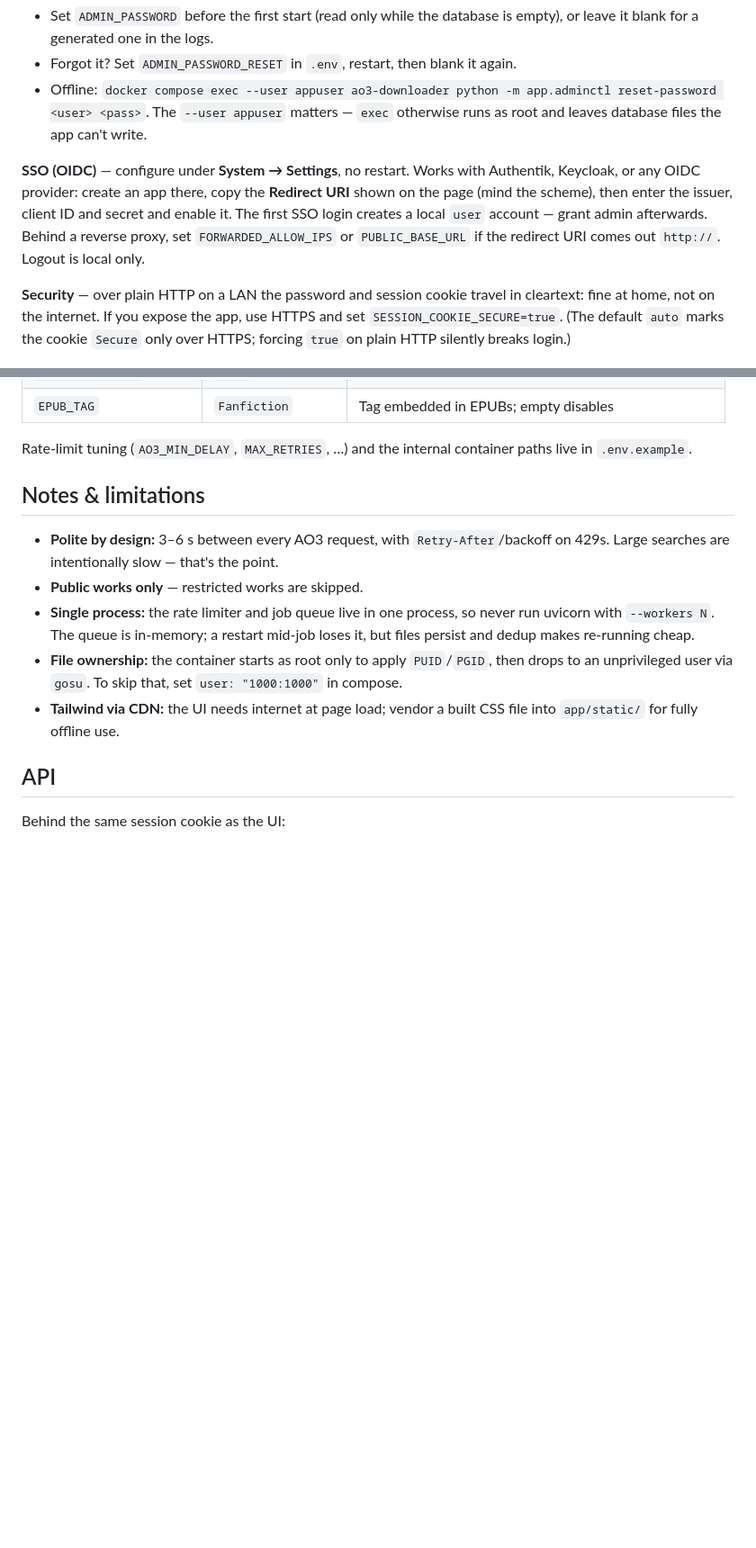
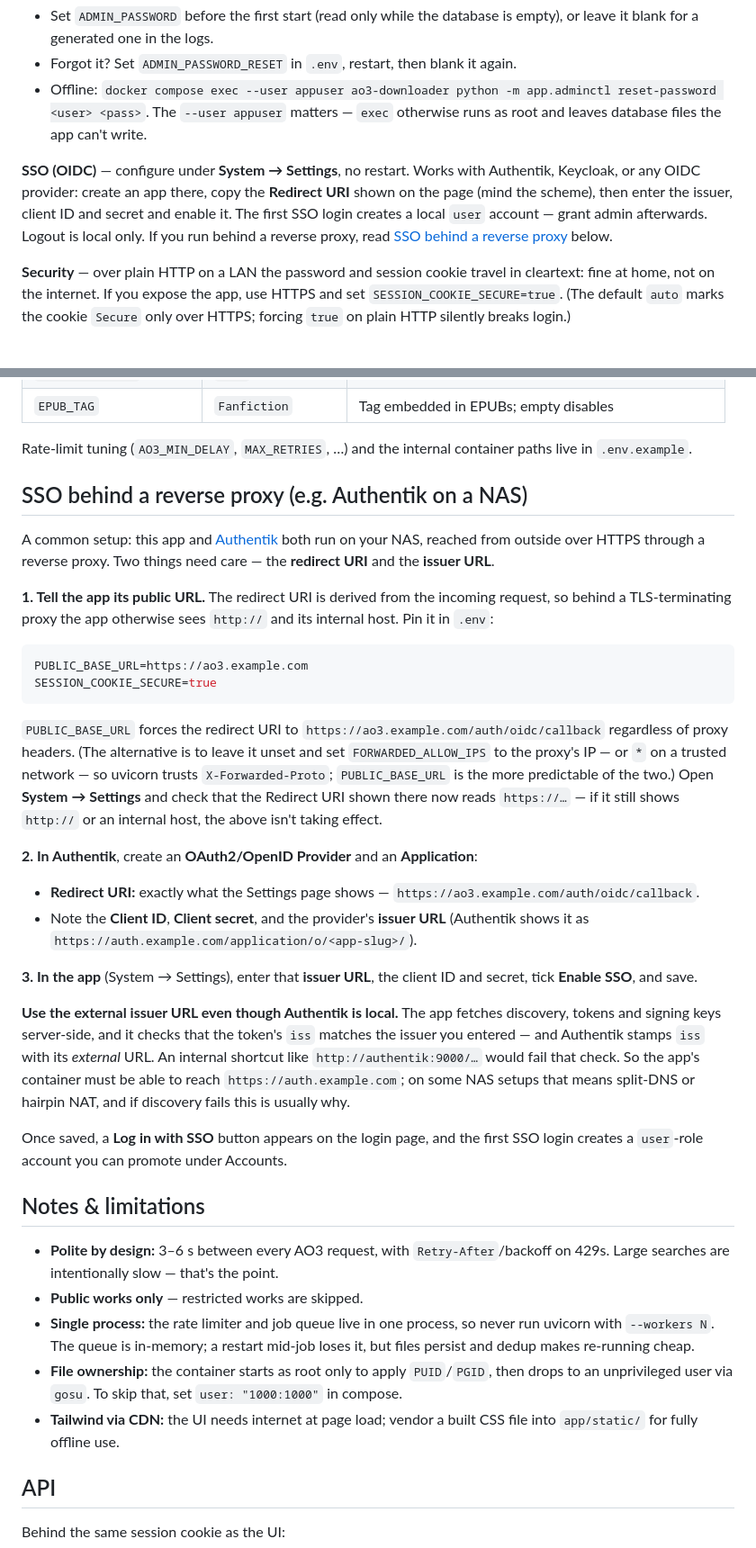
Before and after one commit to cr3ation/ao3-downloader, a Markdown page: README.md, 2 parts joined by grey strips. Shown at 90% size. GitHub-like rendering; blank space fills up the shorter version.

Commit message:
Document SSO behind a reverse proxy (Authentik on a NAS)
Adds a dedicated section for the common deployment: this app and
Authentik on the same NAS, reached externally over HTTPS. Covers the two
things that actually break OIDC there — pinning the public URL so the
redirect URI comes out https (PUBLIC_BASE_URL / FORWARDED_ALLOW_IPS +
SESSION_COOKIE_SECURE), and using Authentik's external issuer URL so the
token's iss validates (with the reachability/hairpin-NAT caveat). The
short SSO paragraph links here instead of repeating the proxy vars.

Co-Authored-By: Claude Fable 5 <noreply@anthropic.com>

````diff
--- a/README.md
+++ b/README.md
@@ -46,7 +46,7 @@ Every page and endpoint is behind a login. Two roles: **admin** (full access, in
 - Forgot it? Set `ADMIN_PASSWORD_RESET` in `.env`, restart, then blank it again.
 - Offline: `docker compose exec --user appuser ao3-downloader python -m app.adminctl reset-password <user> <pass>`. The `--user appuser` matters — `exec` otherwise runs as root and leaves database files the app can't write.
 
-**SSO (OIDC)** — configure under **System → Settings**, no restart. Works with Authentik, Keycloak, or any OIDC provider: create an app there, copy the **Redirect URI** shown on the page (mind the scheme), then enter the issuer, client ID and secret and enable it. The first SSO login creates a local `user` account — grant admin afterwards. Behind a reverse proxy, set `FORWARDED_ALLOW_IPS` or `PUBLIC_BASE_URL` if the redirect URI comes out `http://`. Logout is local only.
+**SSO (OIDC)** — configure under **System → Settings**, no restart. Works with Authentik, Keycloak, or any OIDC provider: create an app there, copy the **Redirect URI** shown on the page (mind the scheme), then enter the issuer, client ID and secret and enable it. The first SSO login creates a local `user` account — grant admin afterwards. Logout is local only. If you run behind a reverse proxy, read [SSO behind a reverse proxy](#sso-behind-a-reverse-proxy-eg-authentik-on-a-nas) below.
 
 **Security** — over plain HTTP on a LAN the password and session cookie travel in cleartext: fine at home, not on the internet. If you expose the app, use HTTPS and set `SESSION_COOKIE_SECURE=true`. (The default `auto` marks the cookie `Secure` only over HTTPS; forcing `true` on plain HTTP silently breaks login.)
 
@@ -67,6 +67,30 @@ Set via `.env` — see [`.env.example`](.env.example) for the full annotated lis
 | `EPUB_TAG` | `Fanfiction` | Tag embedded in EPUBs; empty disables |
 
 Rate-limit tuning (`AO3_MIN_DELAY`, `MAX_RETRIES`, …) and the internal container paths live in `.env.example`.
+
+## SSO behind a reverse proxy (e.g. Authentik on a NAS)
+
+A common setup: this app and [Authentik](https://goauthentik.io/) both run on your NAS, reached from outside over HTTPS through a reverse proxy. Two things need care — the **redirect URI** and the **issuer URL**.
+
+**1. Tell the app its public URL.** The redirect URI is derived from the incoming request, so behind a TLS-terminating proxy the app otherwise sees `http://` and its internal host. Pin it in `.env`:
+
+```bash
+PUBLIC_BASE_URL=https://ao3.example.com
+SESSION_COOKIE_SECURE=true
+```
+
+`PUBLIC_BASE_URL` forces the redirect URI to `https://ao3.example.com/auth/oidc/callback` regardless of proxy headers. (The alternative is to leave it unset and set `FORWARDED_ALLOW_IPS` to the proxy's IP — or `*` on a trusted network — so uvicorn trusts `X-Forwarded-Proto`; `PUBLIC_BASE_URL` is the more predictable of the two.) Open **System → Settings** and check that the Redirect URI shown there now reads `https://…` — if it still shows `http://` or an internal host, the above isn't taking effect.
+
+**2. In Authentik**, create an **OAuth2/OpenID Provider** and an **Application**:
+
+- **Redirect URI:** exactly what the Settings page shows — `https://ao3.example.com/auth/oidc/callback`.
+- Note the **Client ID**, **Client secret**, and the provider's **issuer URL** (Authentik shows it as `https://auth.example.com/application/o/<app-slug>/`).
+
+**3. In the app** (System → Settings), enter that **issuer URL**, the client ID and secret, tick **Enable SSO**, and save.
+
+**Use the external issuer URL even though Authentik is local.** The app fetches discovery, tokens and signing keys server-side, and it checks that the token's `iss` matches the issuer you entered — and Authentik stamps `iss` with its *external* URL. An internal shortcut like `http://authentik:9000/…` would fail that check. So the app's container must be able to reach `https://auth.example.com`; on some NAS setups that means split-DNS or hairpin NAT, and if discovery fails this is usually why.
+
+Once saved, a **Log in with SSO** button appears on the login page, and the first SSO login creates a `user`-role account you can promote under Accounts.
 
 ## Notes & limitations
 
````
